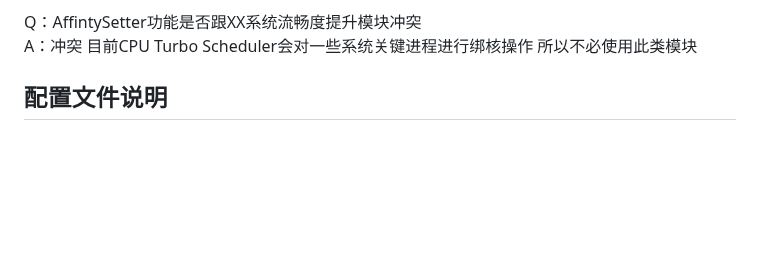
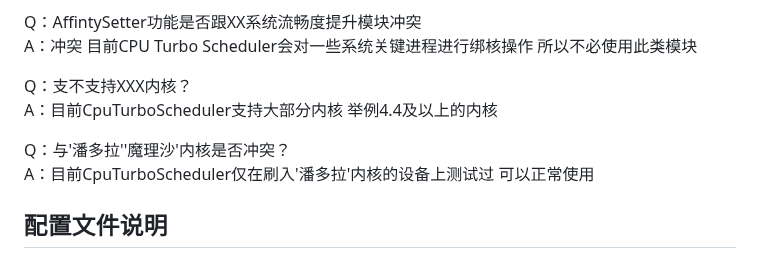
Before and after one commit to MoWei-2077/MW_CpuTurboScheduler, a Markdown page: README.md, the part around one of its changes. GitHub-like rendering; blank space fills up the shorter version.

```diff
--- a/README.md
+++ b/README.md
@@ -56,6 +56,12 @@ A：进程列表:'kswapd''logd''kcompactd''magiskd''zygiskd'为防止这些进
 
 Q：AffintySetter功能是否跟XX系统流畅度提升模块冲突  <br>
 A：冲突 目前CPU Turbo Scheduler会对一些系统关键进程进行绑核操作 所以不必使用此类模块  <br>
+
+Q：支不支持XXX内核？<br>
+A：目前CpuTurboScheduler支持大部分内核 举例4.4及以上的内核 <br>
+
+Q：与'潘多拉''魔理沙'内核是否冲突？<br>
+A：目前CpuTurboScheduler仅在刷入'潘多拉'内核的设备上测试过 可以正常使用 <br>
 
 ## 配置文件说明
 ### （一）元信息（meta）
```
Also changed, not shown: other parts of README.md (+2 -1 lines).
